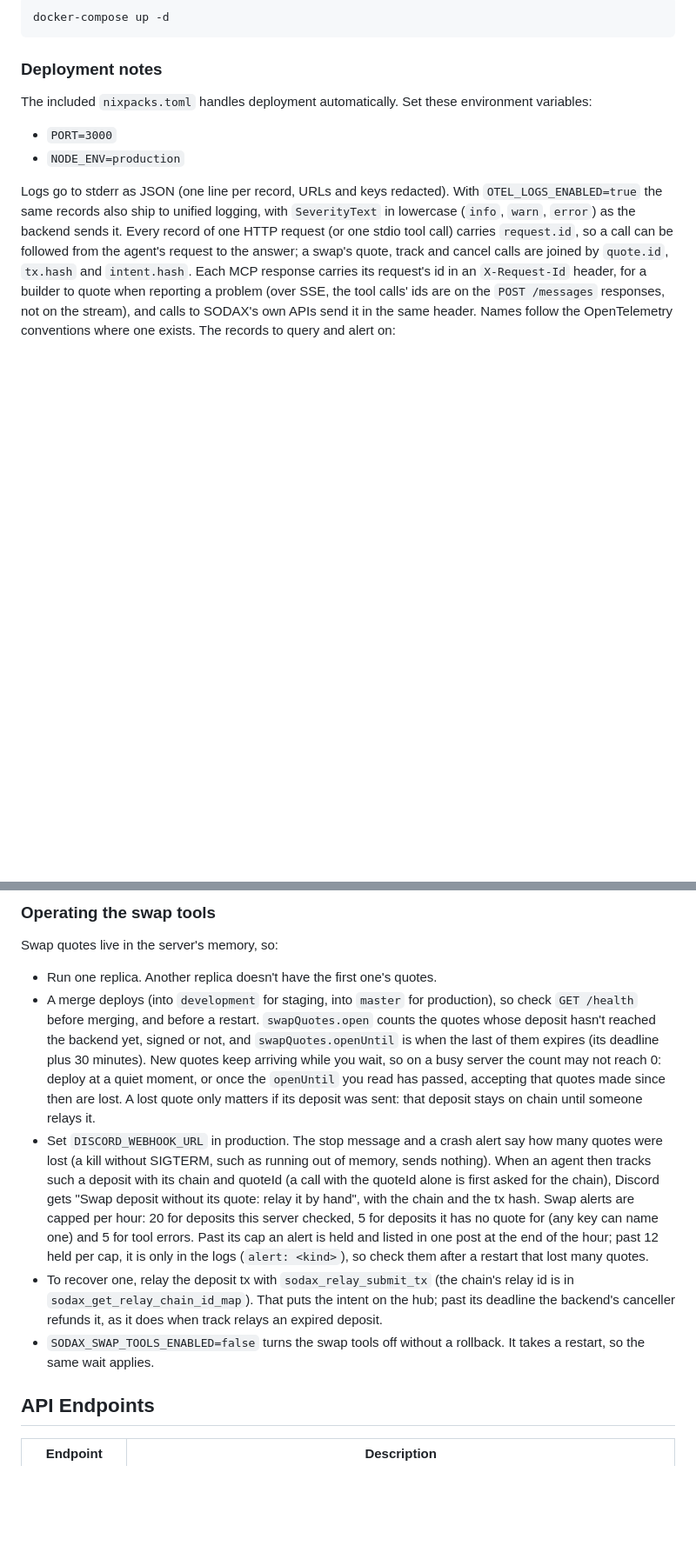
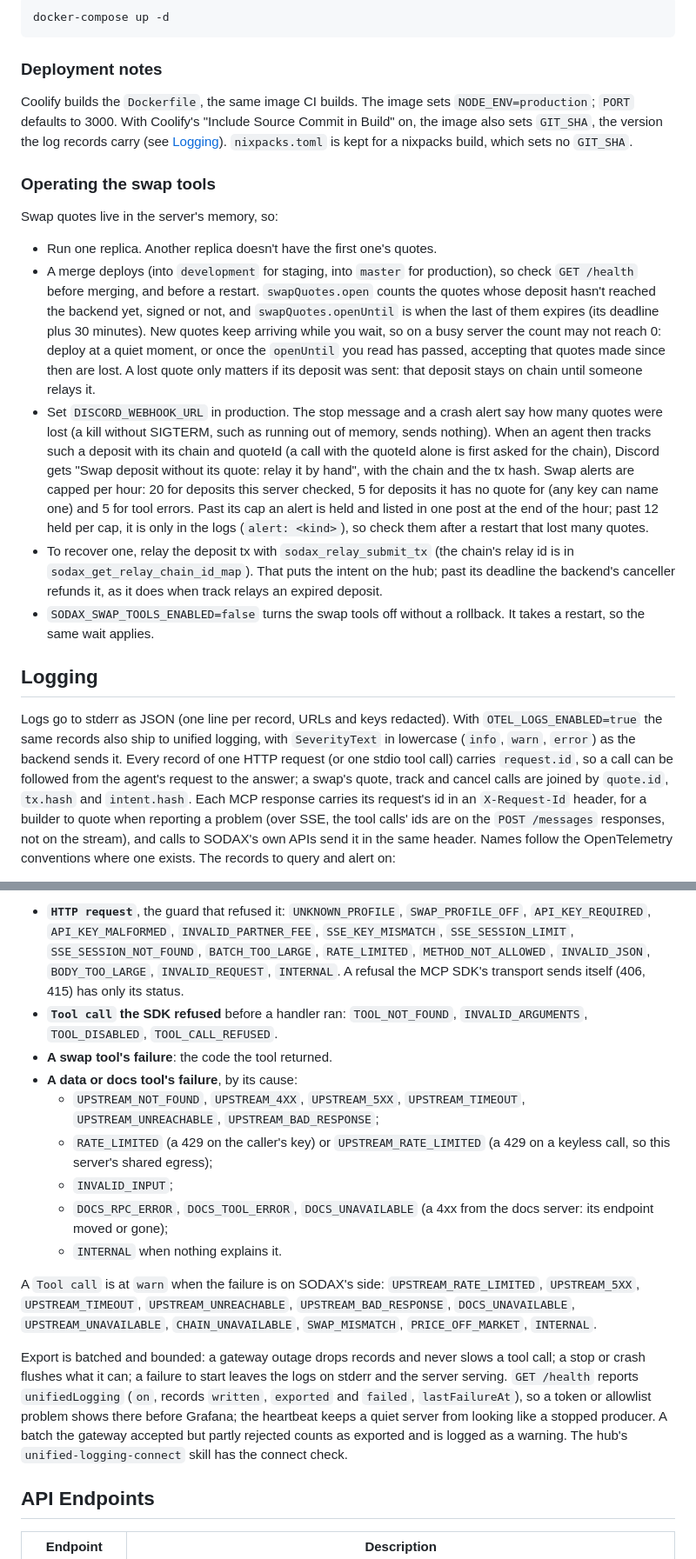
Before and after one commit to gosodax/builders-sodax-mcp-server, a Markdown page: README.md, 2 parts joined by grey strips. Shown at 87% size. Drawn GitHub-style; blank space fills up the shorter version.

Commit message:
docs(readme): give logging its own section, name X-Request-Id for builders
- the deployment note said nixpacks deploys; Coolify builds the Dockerfile, which sets GIT_SHA
- the record catalog moves out of the deployment notes into a Logging section
- error.type codes are a list instead of one paragraph
- Errors and limits says to quote X-Request-Id when reporting a problem

```diff
--- a/README.md
+++ b/README.md
@@ -391,9 +391,21 @@ docker-compose up -d
 
 ### Deployment notes
 
-The included `nixpacks.toml` handles deployment automatically. Set these environment variables:
-- `PORT=3000`
-- `NODE_ENV=production`
+Coolify builds the `Dockerfile`, the same image CI builds. The image sets `NODE_ENV=production`; `PORT` defaults to
+3000. With Coolify's "Include Source Commit in Build" on, the image also sets `GIT_SHA`, the version the log records
+carry (see [Logging](#logging)). `nixpacks.toml` is kept for a nixpacks build, which sets no `GIT_SHA`.
+
+### Operating the swap tools
+
+Swap quotes live in the server's memory, so:
+
+- Run one replica. Another replica doesn't have the first one's quotes.
+- A merge deploys (into `development` for staging, into `master` for production), so check `GET /health` before merging, and before a restart. `swapQuotes.open` counts the quotes whose deposit hasn't reached the backend yet, signed or not, and `swapQuotes.openUntil` is when the last of them expires (its deadline plus 30 minutes). New quotes keep arriving while you wait, so on a busy server the count may not reach 0: deploy at a quiet moment, or once the `openUntil` you read has passed, accepting that quotes made since then are lost. A lost quote only matters if its deposit was sent: that deposit stays on chain until someone relays it.
+- Set `DISCORD_WEBHOOK_URL` in production. The stop message and a crash alert say how many quotes were lost (a kill without SIGTERM, such as running out of memory, sends nothing). When an agent then tracks such a deposit with its chain and quoteId (a call with the quoteId alone is first asked for the chain), Discord gets "Swap deposit without its quote: relay it by hand", with the chain and the tx hash. Swap alerts are capped per hour: 20 for deposits this server checked, 5 for deposits it has no quote for (any key can name one) and 5 for tool errors. Past its cap an alert is held and listed in one post at the end of the hour; past 12 held per cap, it is only in the logs (`alert: <kind>`), so check them after a restart that lost many quotes.
+- To recover one, relay the deposit tx with `sodax_relay_submit_tx` (the chain's relay id is in `sodax_get_relay_chain_id_map`). That puts the intent on the hub; past its deadline the backend's canceller refunds it, as it does when track relays an expired deposit.
+- `SODAX_SWAP_TOOLS_ENABLED=false` turns the swap tools off without a rollback. It takes a restart, so the same wait applies.
+
+## Logging
 
 Logs go to stderr as JSON (one line per record, URLs and keys redacted). With `OTEL_LOGS_ENABLED=true` the same records also ship to unified logging, with `SeverityText` in lowercase (`info`, `warn`, `error`) as the backend sends it. Every record of one HTTP request (or one stdio tool call) carries `request.id`, so a call can be followed from the agent's request to the answer; a swap's quote, track and cancel calls are joined by `quote.id`, `tx.hash` and `intent.hash`. Each MCP response carries its request's id in an `X-Request-Id` header, for a builder to quote when reporting a problem (over SSE, the tool calls' ids are on the `POST /messages` responses, not on the stream), and calls to SODAX's own APIs send it in the same header. Names follow the OpenTelemetry conventions where one exists. The records to query and alert on:
 
@@ -419,13 +431,25 @@ A record's body is a constant (`Body = 'Tool call'`); what varies is in its attr
 
-### Operating the swap tools
+- **`HTTP request`**, the guard that refused it: `UNKNOWN_PROFILE`, `SWAP_PROFILE_OFF`, `API_KEY_REQUIRED`,
+  `API_KEY_MALFORMED`, `INVALID_PARTNER_FEE`, `SSE_KEY_MISMATCH`, `SSE_SESSION_LIMIT`, `SSE_SESSION_NOT_FOUND`,
+  `BATCH_TOO_LARGE`, `RATE_LIMITED`, `METHOD_NOT_ALLOWED`, `INVALID_JSON`, `BODY_TOO_LARGE`, `INVALID_REQUEST`,
+  `INTERNAL`. A refusal the MCP SDK's transport sends itself (406, 415) has only its status.
+- **`Tool call` the SDK refused** before a handler ran: `TOOL_NOT_FOUND`, `INVALID_ARGUMENTS`, `TOOL_DISABLED`,
+  `TOOL_CALL_REFUSED`.
+- **A swap tool's failure**: the code the tool returned.
+- **A data or docs tool's failure**, by its cause:
+  - `UPSTREAM_NOT_FOUND`, `UPSTREAM_4XX`, `UPSTREAM_5XX`, `UPSTREAM_TIMEOUT`, `UPSTREAM_UNREACHABLE`,
+    `UPSTREAM_BAD_RESPONSE`;
+  - `RATE_LIMITED` (a 429 on the caller's key) or `UPSTREAM_RATE_LIMITED` (a 429 on a keyless call, so this
+    server's shared egress);
+  - `INVALID_INPUT`;
+  - `DOCS_RPC_ERROR`, `DOCS_TOOL_ERROR`, `DOCS_UNAVAILABLE` (a 4xx from the docs server: its endpoint moved or gone);
+  - `INTERNAL` when nothing explains it.
 
-Swap quotes live in the server's memory, so:
+A `Tool call` is at `warn` when the failure is on SODAX's side: `UPSTREAM_RATE_LIMITED`, `UPSTREAM_5XX`,
+`UPSTREAM_TIMEOUT`, `UPSTREAM_UNREACHABLE`, `UPSTREAM_BAD_RESPONSE`, `DOCS_UNAVAILABLE`, `UPSTREAM_UNAVAILABLE`,
+`CHAIN_UNAVAILABLE`, `SWAP_MISMATCH`, `PRICE_OFF_MARKET`, `INTERNAL`.
 
-- Run one replica. Another replica doesn't have the first one's quotes.
-- A merge deploys (into `development` for staging, into `master` for production), so check `GET /health` before merging, and before a restart. `swapQuotes.open` counts the quotes whose deposit hasn't reached the backend yet, signed or not, and `swapQuotes.openUntil` is when the last of them expires (its deadline plus 30 minutes). New quotes keep arriving while you wait, so on a busy server the count may not reach 0: deploy at a quiet moment, or once the `openUntil` you read has passed, accepting that quotes made since then are lost. A lost quote only matters if its deposit was sent: that deposit stays on chain until someone relays it.
-- Set `DISCORD_WEBHOOK_URL` in production. The stop message and a crash alert say how many quotes were lost (a kill without SIGTERM, such as running out of memory, sends nothing). When an agent then tracks such a deposit with its chain and quoteId (a call with the quoteId alone is first asked for the chain), Discord gets "Swap deposit without its quote: relay it by hand", with the chain and the tx hash. Swap alerts are capped per hour: 20 for deposits this server checked, 5 for deposits it has no quote for (any key can name one) and 5 for tool errors. Past its cap an alert is held and listed in one post at the end of the hour; past 12 held per cap, it is only in the logs (`alert: <kind>`), so check them after a restart that lost many quotes.
-- To recover one, relay the deposit tx with `sodax_relay_submit_tx` (the chain's relay id is in `sodax_get_relay_chain_id_map`). That puts the intent on the hub; past its deadline the backend's canceller refunds it, as it does when track relays an expired deposit.
-- `SODAX_SWAP_TOOLS_ENABLED=false` turns the swap tools off without a rollback. It takes a restart, so the same wait applies.
+Export is batched and bounded: a gateway outage drops records and never slows a tool call; a stop or crash flushes what it can; a failure to start leaves the logs on stderr and the server serving. `GET /health` reports `unifiedLogging` (`on`, records `written`, `exported` and `failed`, `lastFailureAt`), so a token or allowlist problem shows there before Grafana; the heartbeat keeps a quiet server from looking like a stopped producer. A batch the gateway accepted but partly rejected counts as exported and is logged as a warning. The hub's `unified-logging-connect` skill has the connect check.
 
 ## API Endpoints
 
```
Also changed, not shown: other parts of README.md (+4 -1 lines).
